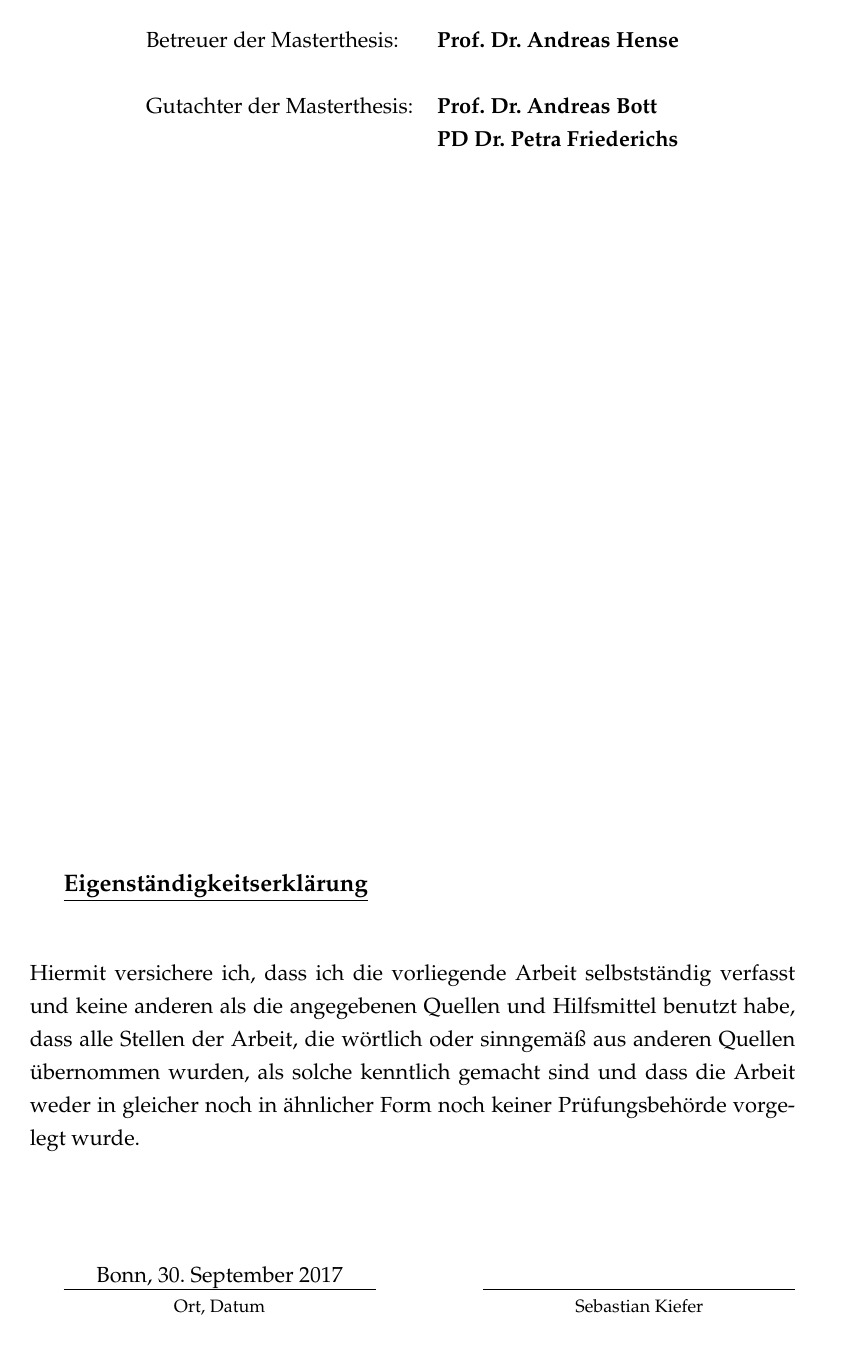
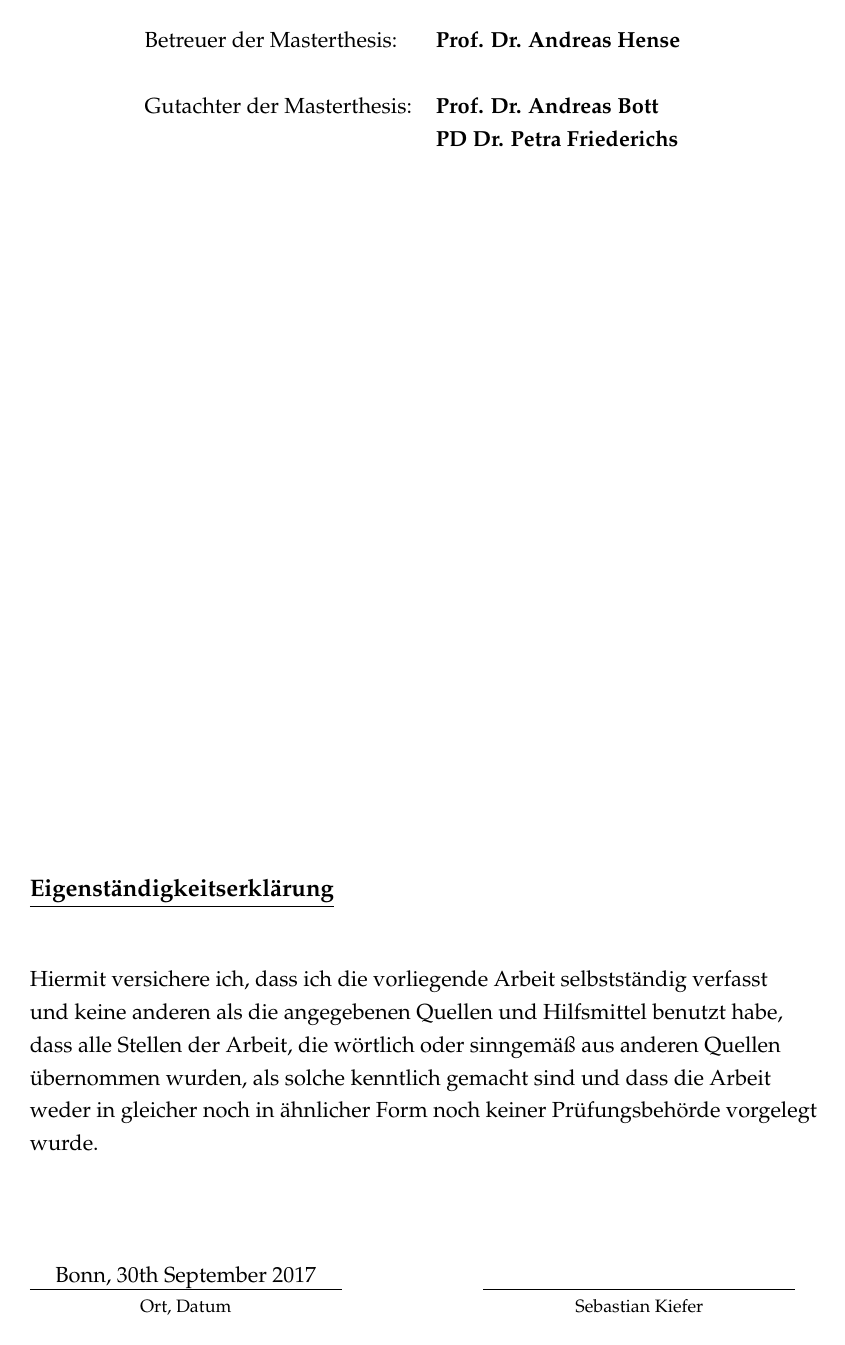
Before and after one commit to neunzehnachtneun/clim-jet-stream, a LaTeX thesis (a-master-thesis.tex, which reads b-praeambel.tex): page 3 of 31 before the commit and page 3 of 33 after it. Compiled offline with pdfLaTeX.

Commit message:
Update Latex-Praeambel.

```diff
--- a/b-praeambel.tex
+++ b/b-praeambel.tex
@@ -1,6 +1,6 @@
 \usepackage[T1]{fontenc}
 \usepackage[utf8]{inputenc}
-\usepackage[ngerman]{babel}
+\usepackage[ngerman, british]{babel}
 %\usepackage[isolatin]{inputenc}
 
 %% ## Schriftarten
@@ -14,6 +14,9 @@
 \semiisopage % \semiisopage[12] \isopage
 \OnehalfSpacing % zeilenabstand
 %\usepackage[a4paper, top=40mm, inner=30mm, outer=25mm, bottom=30mm]{geometry}
+\usepackage[document]{ragged2e} % linksbündig
+\usepackage[babel,german=quotes]{csquotes} % Anführungszeichen
+\usepackage{color}                    % farbe
 
 %% Layout Kopf- und Fußzeile
 % plain
@@ -36,21 +39,45 @@
 %\usepackage[nottoc,numbib]{tocbibind}
 \setcounter{tocdepth}{1}
 
+%% Sonstige Pakete
+%% Matheumgebungen
+\usepackage[fleqn]{mathtools}
+
 %% Abbildungen
+\usepackage{tikz}
 \usepackage{graphicx}
 \usepackage{float} % für Fließumgebungen; Platzierung H verschiebt nicht
 \restylefloat{figure}
 
-%% Anführungszeichen
-\usepackage[babel,german=quotes]{csquotes}
-%% Farbe
-\usepackage{color}
+%% Captions von Tabellen und Abbildungen
+\makeatletter
+\renewcommand{\fnum@table}[1]{\textbf{\tablename~\thetable:} }
+\renewcommand{\fnum@figure}[1]{\textbf{\figurename~\thefigure:} }
+\makeatother
+
 %% Querverweise
 %\usepackage{hyperref}
 %\usepackage{memhfixc}
 
+%% Tabellen
+\usepackage{tabularx}
+\usepackage{multirow}
+
+%% Zitation und Literaturverzeichnis
+\usepackage[square, semicolon]{natbib}
+\bibliographystyle{abbrvnat} % plainnat abbrvnat unsrtnat
+\usepackage{url}
+
+
 %% Blindtexte
 \usepackage{blindtext, lipsum}
+
+
+
+
+
+
+
 
 %\usepackage{graphics, graphicx, caption, array, longtable}
 %\usepackage{marginnote, lmodern, enumitem}
```
Also changed, not shown: b-praeambel.tex (27 more changed lines).
